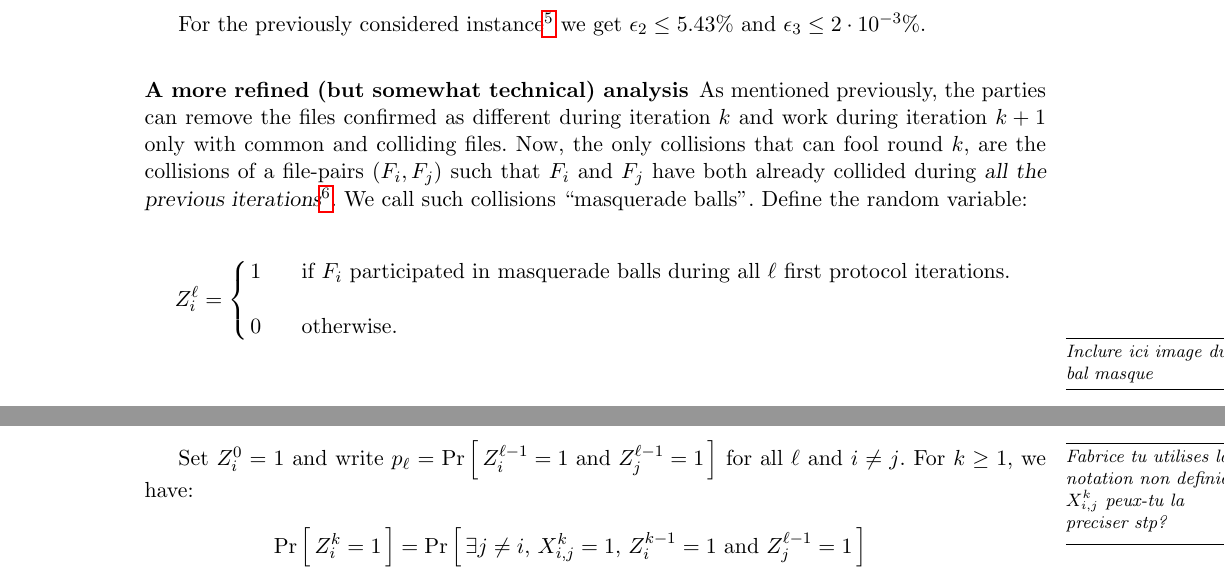
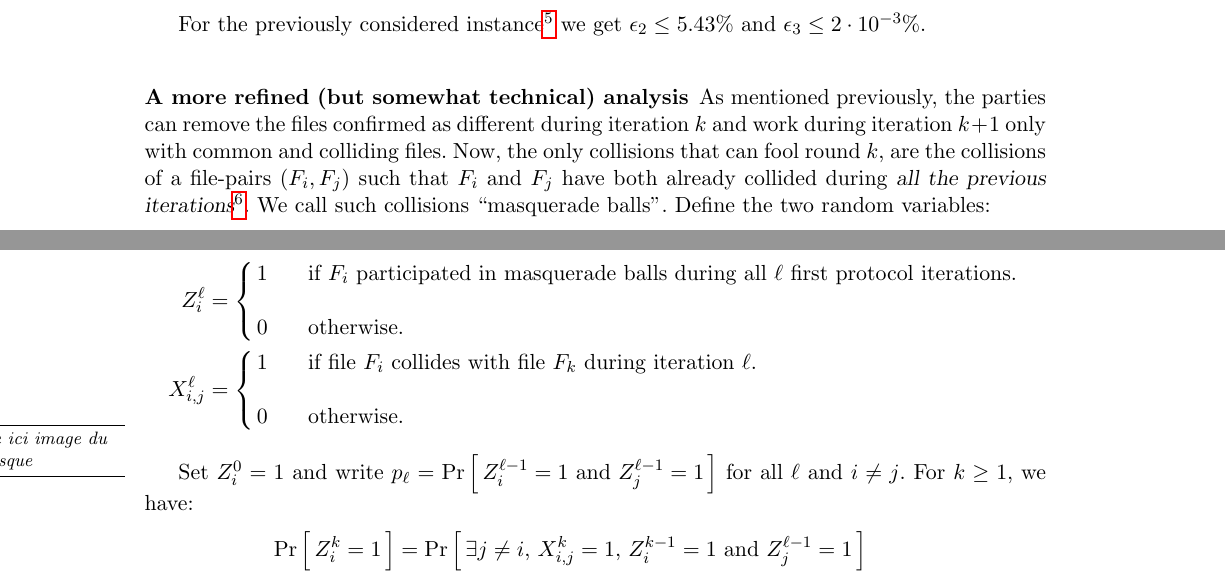
Before and after one commit to RobinMorisset/Btrsync, a LaTeX thesis (doc/report/btrsync.tex): two parts of pages 5 and 6 of 20, joined at a grey line, cut so that both start at the same text. Compiled offline with pdfLaTeX.

Commit message:
amélioration du rapport

```diff
--- a/doc/report/btrsync.tex
+++ b/doc/report/btrsync.tex
@@ -277,22 +277,27 @@ For the previously considered instance\footnote{$\eta=10^6$,$u=32$.} we get $\ep
 
 \subsubsection{A more refined (but somewhat technical) analysis}
 
-As mentioned previously, the parties can remove the files confirmed as different during iteration $k$ and work during iteration $k+1$ only with common and colliding files. Now, the only collisions that can fool round $k$, are the collisions of a file-pairs $(F_i,F_j)$ such that $F_i$ and $F_j$ have both already collided during {\sl all the previous iterations}\footnote{Note that we \underline{do not} require that $F_i$ and $F_j$ repeatedly collide {\sl which each other}. {\sl e.g.} we may witness during the first round $\hbar_{1,u}(F_1)=\hbar_{1,u}(F_2)$ and $\hbar_{1,u}(F_3)=\hbar_{1,u}(F_4)$ while during the second round $\hbar_{2,u}(F_1)=\hbar_{2,u}(F_4)$ and $\hbar_{2,u}(F_2)=\hbar_{2,u}(F_3)$.}. We call such collisions ``masquerade balls''. Define the random variable:
+As mentioned previously, the parties can remove the files confirmed as different during iteration $k$ and work during iteration $k+1$ only with common and colliding files. Now, the only collisions that can fool round $k$, are the collisions of a file-pairs $(F_i,F_j)$ such that $F_i$ and $F_j$ have both already collided during {\sl all the previous iterations}\footnote{Note that we \underline{do not} require that $F_i$ and $F_j$ repeatedly collide {\sl which each other}. {\sl e.g.} we may witness during the first round $\hbar_{1,u}(F_1)=\hbar_{1,u}(F_2)$ and $\hbar_{1,u}(F_3)=\hbar_{1,u}(F_4)$ while during the second round $\hbar_{2,u}(F_1)=\hbar_{2,u}(F_4)$ and $\hbar_{2,u}(F_2)=\hbar_{2,u}(F_3)$.}. We call such collisions ``masquerade balls''. Define the two random variables:
 
-$$
-Z^\ell_i =
+\begin{align*}
+Z^\ell_i &=
 \left\{
 \begin{array}{lcl}
 1 & ~~~~&  \mbox{if $F_i$ participated in masquerade balls during all $\ell$ first protocol iterations.}\\
 \\
 0 & ~~~~&  \mbox{otherwise.}
 \end{array}
+\right. \\
+X^{\ell}_{i,j} &=
+\left\{
+\begin{array}{lcl}
+1 & ~~~~&  \mbox{if file $F_i$ collides with file $F_k$ during iteration $\ell$.}\\
+\\
+0 & ~~~~&  \mbox{otherwise.}
+\end{array}
 \right.
-$$
-
+\end{align*}
 \comm{Inclure ici image du bal masque}
-
-\comm{Fabrice tu utilises la notation non definie $X^k_{i,j}$ peux-tu la preciser stp?\smallskip}
 
 Set $Z^0_i = 1$ and write $p_\ell = \Prob{Z^{\ell-1}_{i} = 1 \text{ and } Z^{\ell-1}_{j} = 1} $ for all $\ell$ and $i \neq j$.
 For $k \ge 1$, we have:
```
Also changed, not shown: doc/report/btrsync.pdf.
